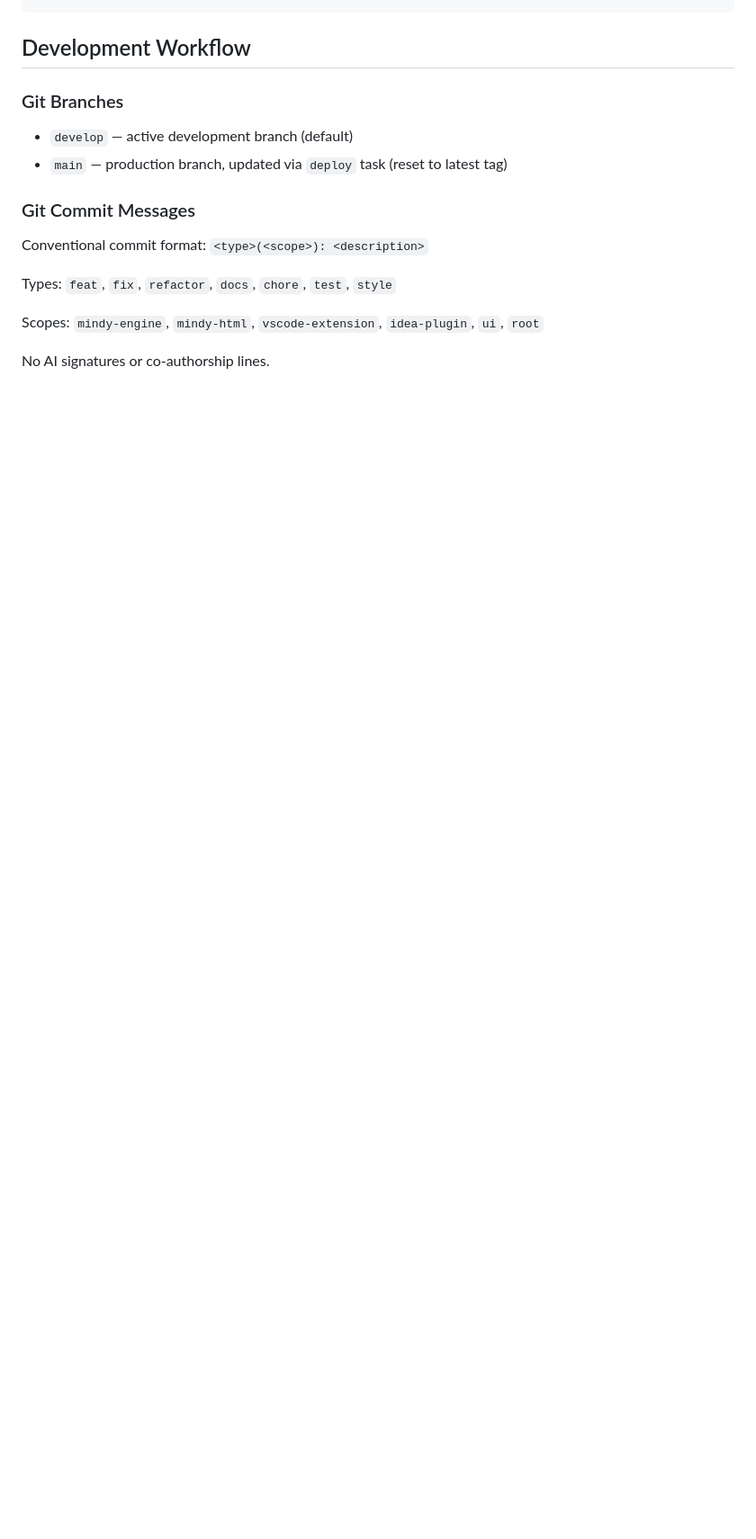
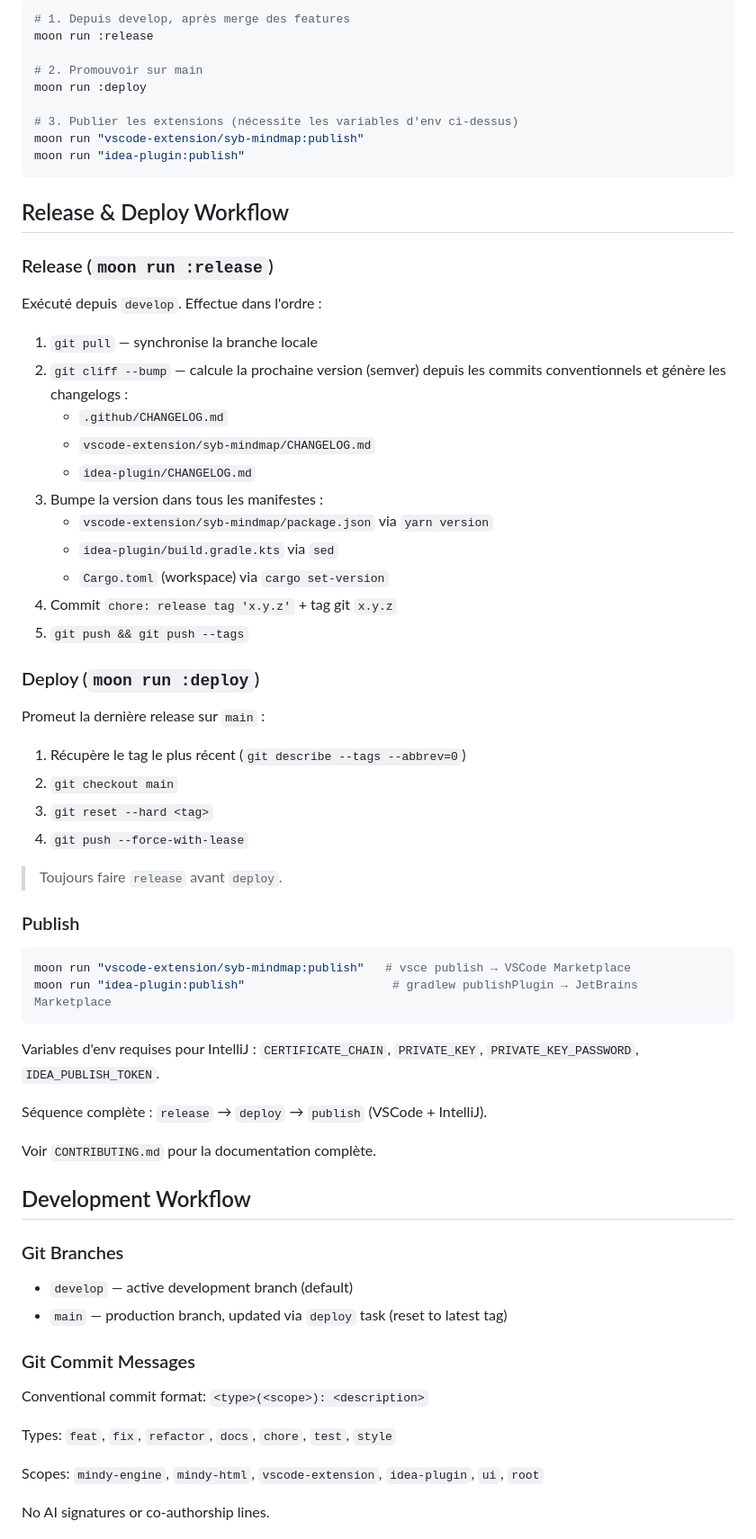
Before and after one commit to sybernatus/syb-mindmap, a Markdown page: CLAUDE.md, the part around one of its changes. Shown at 90% size. Rendered like a GitHub page; blank space fills up the shorter version.

````diff
--- a/CLAUDE.md
+++ b/CLAUDE.md
@@ -90,3 +168,56 @@ moon run :deploy                 # Promote to main
+```bash
+# 1. Depuis develop, après merge des features
+moon run :release
+
+# 2. Promouvoir sur main
+moon run :deploy
+
+# 3. Publier les extensions (nécessite les variables d'env ci-dessus)
+moon run "vscode-extension/syb-mindmap:publish"
+moon run "idea-plugin:publish"
+```
+
+## Release & Deploy Workflow
+
+### Release (`moon run :release`)
+
+Exécuté depuis `develop`. Effectue dans l'ordre :
+
+1. `git pull` — synchronise la branche locale
+2. `git cliff --bump` — calcule la prochaine version (semver) depuis les commits conventionnels et génère les changelogs :
+   - `.github/CHANGELOG.md`
+   - `vscode-extension/syb-mindmap/CHANGELOG.md`
+   - `idea-plugin/CHANGELOG.md`
+3. Bumpe la version dans tous les manifestes :
+   - `vscode-extension/syb-mindmap/package.json` via `yarn version`
+   - `idea-plugin/build.gradle.kts` via `sed`
+   - `Cargo.toml` (workspace) via `cargo set-version`
+4. Commit `chore: release tag 'x.y.z'` + tag git `x.y.z`
+5. `git push && git push --tags`
+
+### Deploy (`moon run :deploy`)
+
+Promeut la dernière release sur `main` :
+
+1. Récupère le tag le plus récent (`git describe --tags --abbrev=0`)
+2. `git checkout main`
+3. `git reset --hard <tag>`
+4. `git push --force-with-lease`
+
+> Toujours faire `release` avant `deploy`.
+
+### Publish
+
+```bash
+moon run "vscode-extension/syb-mindmap:publish"   # vsce publish → VSCode Marketplace
+moon run "idea-plugin:publish"                     # gradlew publishPlugin → JetBrains Marketplace
+```
+
+Variables d'env requises pour IntelliJ : `CERTIFICATE_CHAIN`, `PRIVATE_KEY`, `PRIVATE_KEY_PASSWORD`, `IDEA_PUBLISH_TOKEN`.
+
+Séquence complète : `release` → `deploy` → `publish` (VSCode + IntelliJ).
+
+Voir `CONTRIBUTING.md` pour la documentation complète.
 
 ## Development Workflow
 
````
Also changed, not shown: other parts of CLAUDE.md (+80 -2 lines), CONTRIBUTING.md (added, +127 -0 lines).
